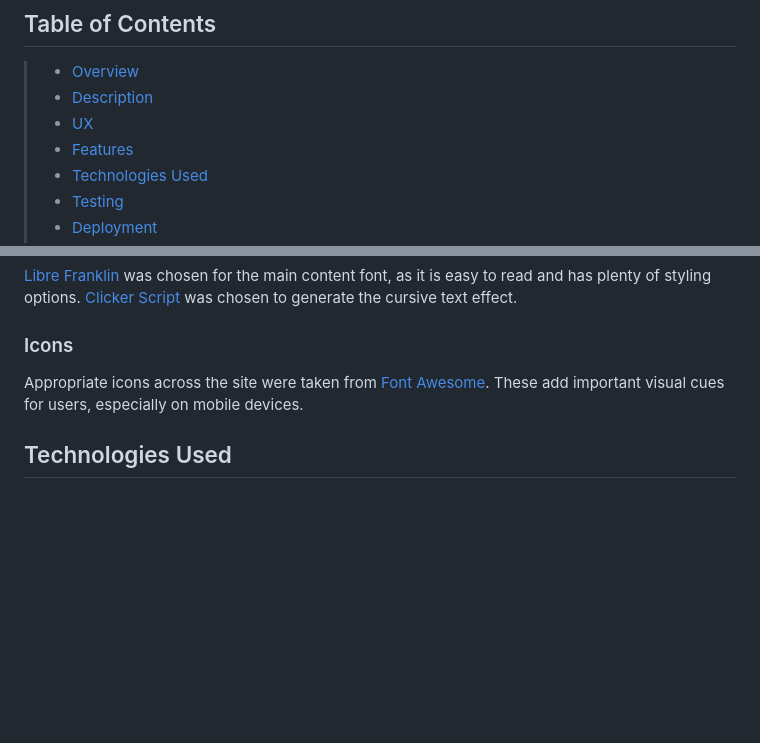
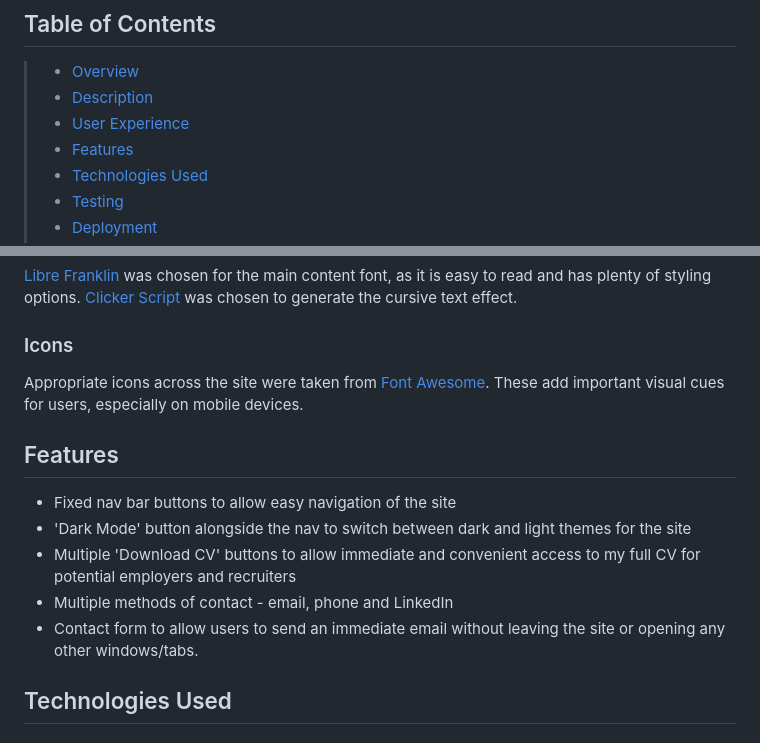
Before and after one commit to NickChapman1988/Personal-Portfolio, a Markdown page: README.md, 2 parts joined by grey strips. Rendered like a GitHub page; blank space fills up the shorter version.

Commit message:
README: Add Features

```diff
--- a/README.md
+++ b/README.md
@@ -4,7 +4,7 @@
 
 > -	[Overview](#overview)
 > -	[Description](#description)
-> -	[UX](#user-experience)
+> -	[User Experience](#user-experience)
 > -	[Features](#features)
 > -	[Technologies Used](#technologies-used)
 > -	[Testing](#testing)
@@ -89,6 +89,14 @@ Colours were largely chosen to present a clean, easily-navigated, professional s
 
 Appropriate icons across the site were taken from [Font Awesome](https://fontawesome.com/). These add important visual cues for users, especially on mobile devices.
 
+## Features
+
+* Fixed nav bar buttons to allow easy navigation of the site
+* 'Dark Mode' button alongside the nav to switch between dark and light themes for the site
+* Multiple 'Download CV' buttons to allow immediate and convenient access to my full CV for potential employers and recruiters
+* Multiple methods of contact - email, phone and LinkedIn
+* Contact form to allow users to send an immediate email without leaving the site or opening any other windows/tabs.
+
 ## Technologies Used
 
 #### Languages:
```
